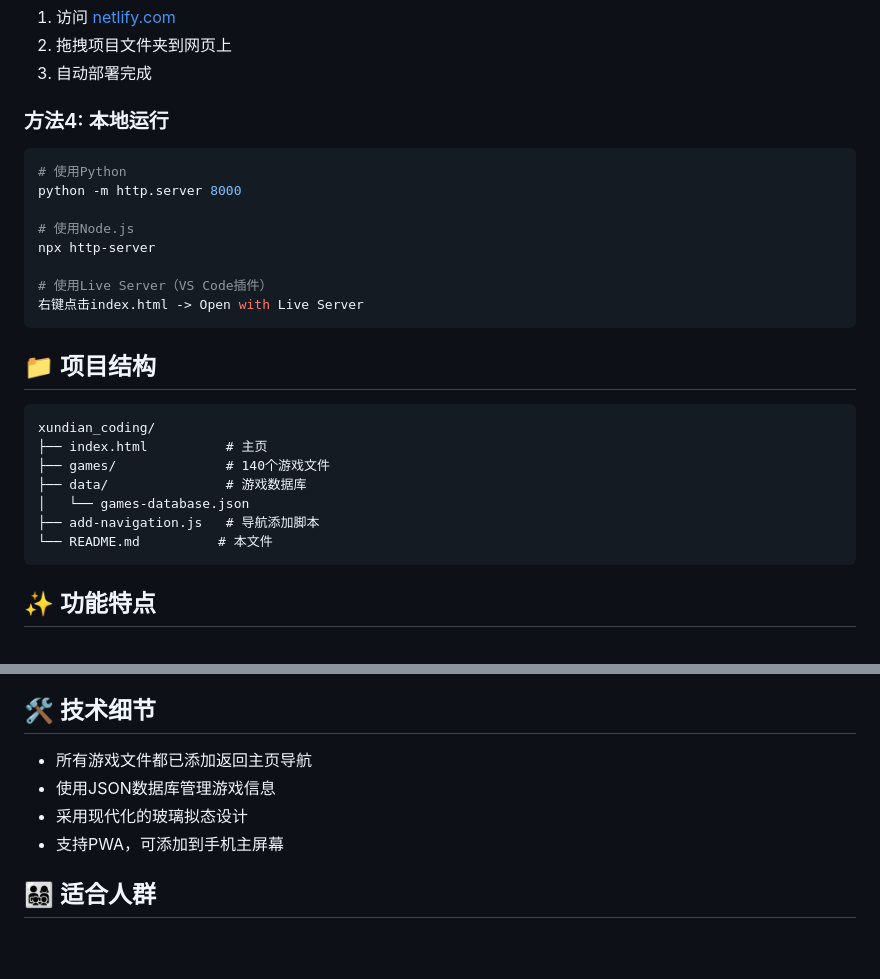
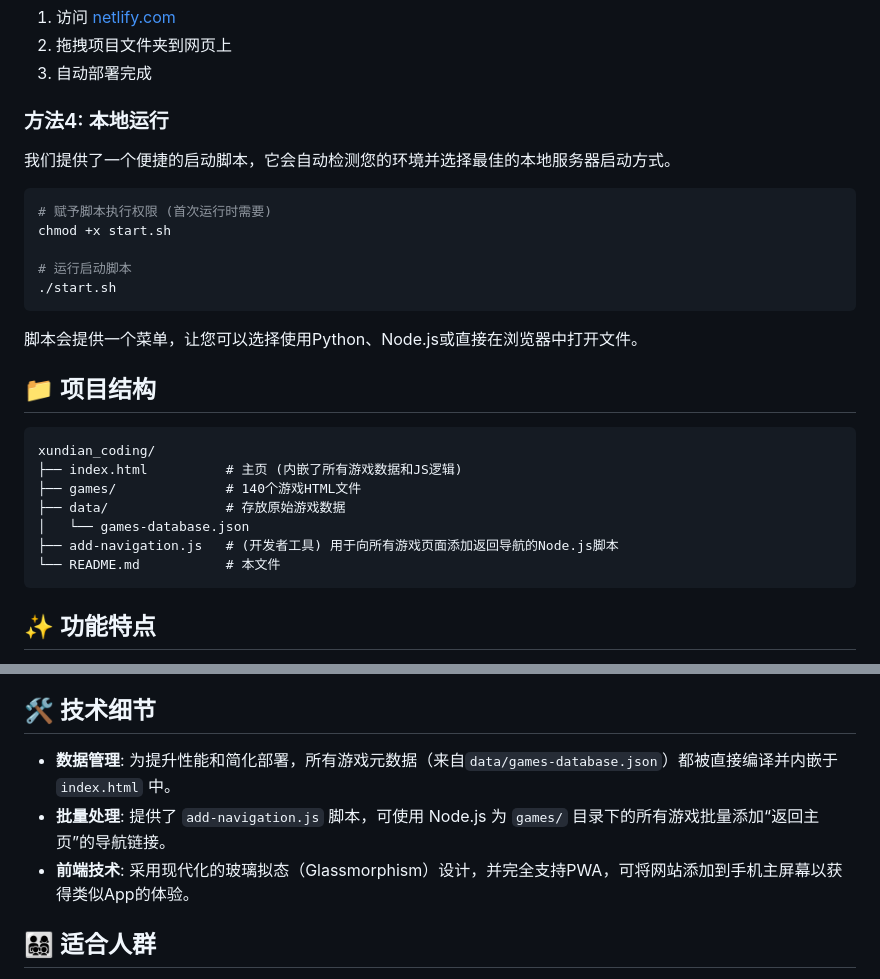
Before and after one commit to Awzs/xundian_game, a Markdown page: README.md, 2 parts joined by grey strips. Drawn GitHub-style; blank space fills up the shorter version.

Commit message:
Docs: 更新自述文件，提供更准确的项目细节

````diff
--- a/README.md
+++ b/README.md
@@ -52,27 +52,28 @@
 
 ### 方法4: 本地运行
 
+我们提供了一个便捷的启动脚本，它会自动检测您的环境并选择最佳的本地服务器启动方式。
+
 ```bash
-# 使用Python
-python -m http.server 8000
+# 赋予脚本执行权限 (首次运行时需要)
+chmod +x start.sh
 
-# 使用Node.js
-npx http-server
+# 运行启动脚本
+./start.sh
+```
 
-# 使用Live Server（VS Code插件）
-右键点击index.html -> Open with Live Server
-```
+脚本会提供一个菜单，让您可以选择使用Python、Node.js或直接在浏览器中打开文件。
 
 ## 📁 项目结构
 
 ```
 xundian_coding/
-├── index.html          # 主页
-├── games/              # 140个游戏文件
-├── data/               # 游戏数据库
+├── index.html          # 主页 (内嵌了所有游戏数据和JS逻辑)
+├── games/              # 140个游戏HTML文件
+├── data/               # 存放原始游戏数据
 │   └── games-database.json
-├── add-navigation.js   # 导航添加脚本
-└── README.md          # 本文件
+├── add-navigation.js   # (开发者工具) 用于向所有游戏页面添加返回导航的Node.js脚本
+└── README.md           # 本文件
 ```
 
 ## ✨ 功能特点
@@ -86,10 +87,9 @@ xundian_coding/
 
 ## 🛠️ 技术细节
 
-- 所有游戏文件都已添加返回主页导航
-- 使用JSON数据库管理游戏信息
-- 采用现代化的玻璃拟态设计
-- 支持PWA，可添加到手机主屏幕
+- **数据管理**: 为提升性能和简化部署，所有游戏元数据（来自`data/games-database.json`）都被直接编译并内嵌于 `index.html` 中。
+- **批量处理**: 提供了 `add-navigation.js` 脚本，可使用 Node.js 为 `games/` 目录下的所有游戏批量添加“返回主页”的导航链接。
+- **前端技术**: 采用现代化的玻璃拟态（Glassmorphism）设计，并完全支持PWA，可将网站添加到手机主屏幕以获得类似App的体验。
 
 ## 👨‍👩‍👧‍👦 适合人群
 
````
